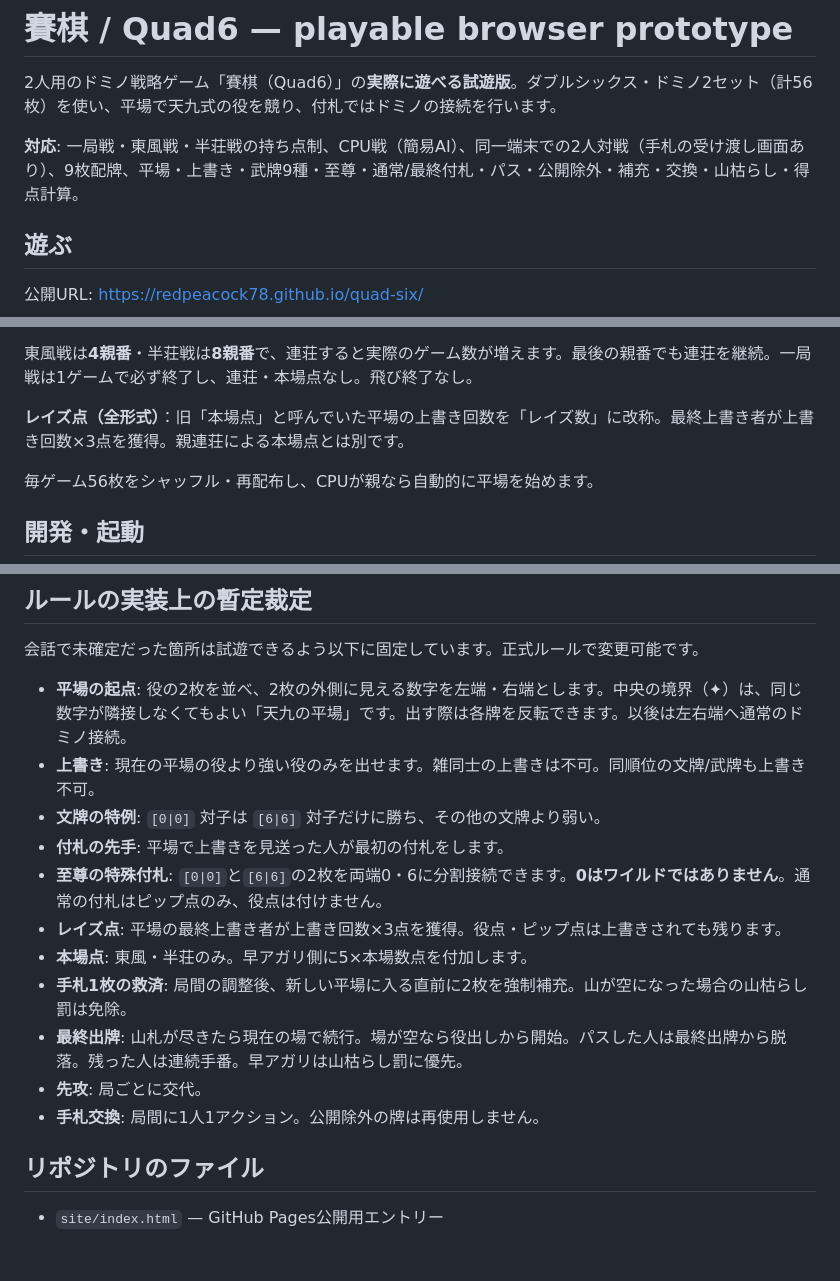
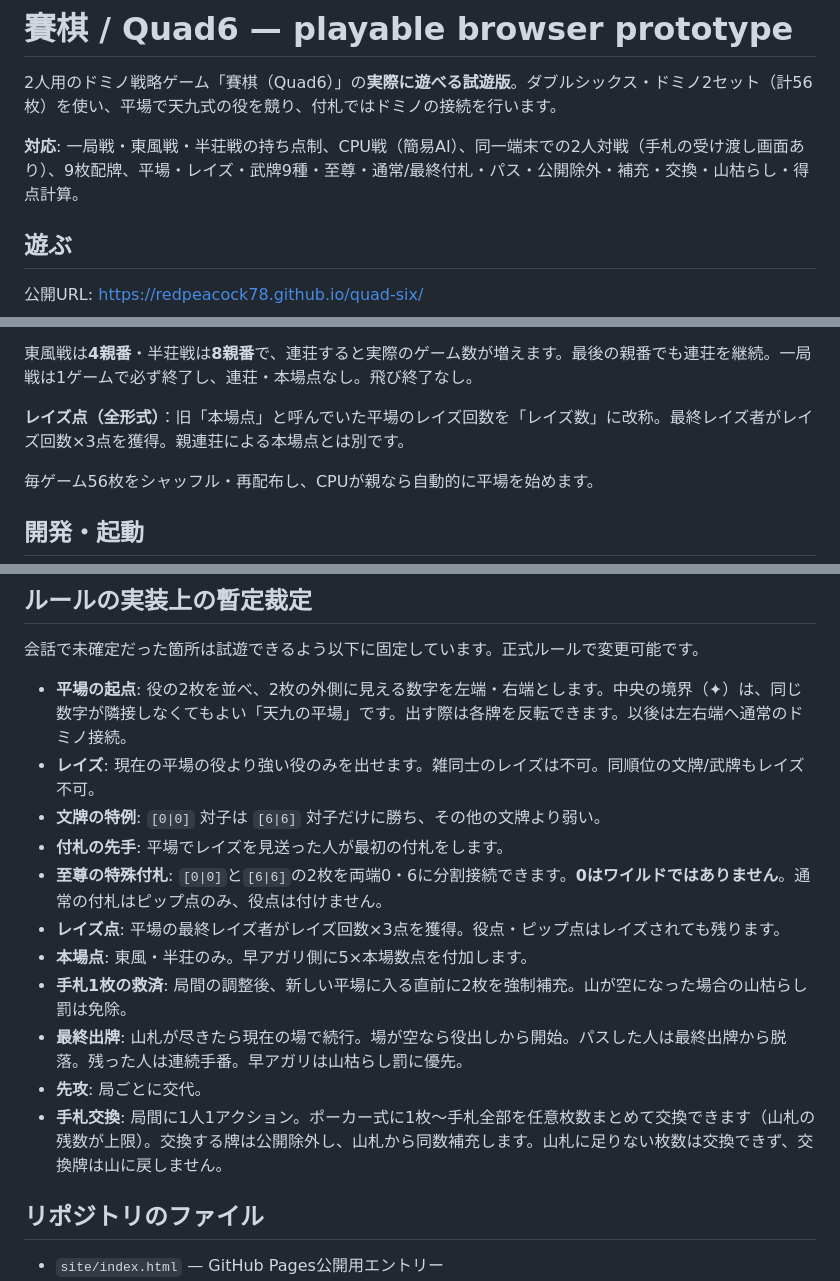
Before and after one commit to redpeacock78/quad-six, a Markdown page: README.md, 3 parts joined by grey strips. GitHub-like rendering; blank space fills up the shorter version.

Commit message:
docs: describe raises and poker-style full-hand exchange

```diff
--- a/README.md
+++ b/README.md
@@ -2,7 +2,7 @@
 
 2人用のドミノ戦略ゲーム「賽棋（Quad6）」の**実際に遊べる試遊版**。ダブルシックス・ドミノ2セット（計56枚）を使い、平場で天九式の役を競り、付札ではドミノの接続を行います。
 
-**対応**: 一局戦・東風戦・半荘戦の持ち点制、CPU戦（簡易AI）、同一端末での2人対戦（手札の受け渡し画面あり）、9枚配牌、平場・上書き・武牌9種・至尊・通常/最終付札・パス・公開除外・補充・交換・山枯らし・得点計算。
+**対応**: 一局戦・東風戦・半荘戦の持ち点制、CPU戦（簡易AI）、同一端末での2人対戦（手札の受け渡し画面あり）、9枚配牌、平場・レイズ・武牌9種・至尊・通常/最終付札・パス・公開除外・補充・交換・山枯らし・得点計算。
 
 ## 遊ぶ
 
@@ -33,7 +33,7 @@
 
 東風戦は**4親番**・半荘戦は**8親番**で、連荘すると実際のゲーム数が増えます。最後の親番でも連荘を継続。一局戦は1ゲームで必ず終了し、連荘・本場点なし。飛び終了なし。
 
-**レイズ点（全形式）**：旧「本場点」と呼んでいた平場の上書き回数を「レイズ数」に改称。最終上書き者が上書き回数×3点を獲得。親連荘による本場点とは別です。
+**レイズ点（全形式）**：旧「本場点」と呼んでいた平場のレイズ回数を「レイズ数」に改称。最終レイズ者がレイズ回数×3点を獲得。親連荘による本場点とは別です。
 
 毎ゲーム56枚をシャッフル・再配布し、CPUが親なら自動的に平場を始めます。
 
@@ -66,16 +66,16 @@ npm run build:standalone
 会話で未確定だった箇所は試遊できるよう以下に固定しています。正式ルールで変更可能です。
 
 - **平場の起点**: 役の2枚を並べ、2枚の外側に見える数字を左端・右端とします。中央の境界（✦）は、同じ数字が隣接しなくてもよい「天九の平場」です。出す際は各牌を反転できます。以後は左右端へ通常のドミノ接続。
-- **上書き**: 現在の平場の役より強い役のみを出せます。雑同士の上書きは不可。同順位の文牌/武牌も上書き不可。
+- **レイズ**: 現在の平場の役より強い役のみを出せます。雑同士のレイズは不可。同順位の文牌/武牌もレイズ不可。
 - **文牌の特例**: `[0|0]` 対子は `[6|6]` 対子だけに勝ち、その他の文牌より弱い。
-- **付札の先手**: 平場で上書きを見送った人が最初の付札をします。
+- **付札の先手**: 平場でレイズを見送った人が最初の付札をします。
 - **至尊の特殊付札**: `[0|0]`と`[6|6]`の2枚を両端0・6に分割接続できます。**0はワイルドではありません**。通常の付札はピップ点のみ、役点は付けません。
-- **レイズ点**: 平場の最終上書き者が上書き回数×3点を獲得。役点・ピップ点は上書きされても残ります。
+- **レイズ点**: 平場の最終レイズ者がレイズ回数×3点を獲得。役点・ピップ点はレイズされても残ります。
 - **本場点**: 東風・半荘のみ。早アガリ側に5×本場数点を付加します。
 - **手札1枚の救済**: 局間の調整後、新しい平場に入る直前に2枚を強制補充。山が空になった場合の山枯らし罰は免除。
 - **最終出牌**: 山札が尽きたら現在の場で続行。場が空なら役出しから開始。パスした人は最終出牌から脱落。残った人は連続手番。早アガリは山枯らし罰に優先。
 - **先攻**: 局ごとに交代。
-- **手札交換**: 局間に1人1アクション。公開除外の牌は再使用しません。
+- **手札交換**: 局間に1人1アクション。ポーカー式に1枚〜手札全部を任意枚数まとめて交換できます（山札の残数が上限）。交換する牌は公開除外し、山札から同数補充します。山札に足りない枚数は交換できず、交換牌は山に戻しません。
 
 ## リポジトリのファイル
 
```
Also changed, not shown: other parts of README.md (+2 -0 lines).
